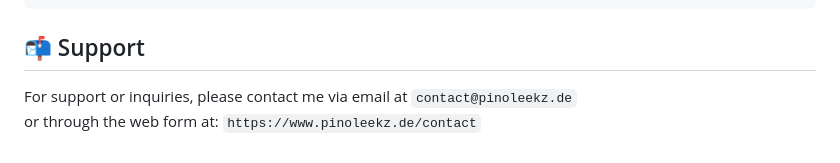
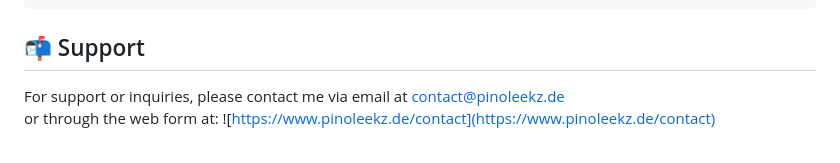
Before and after one commit to PIN0L33KZ/obsidian-panel, a Markdown page: README.md, the part around the change. GitHub-like rendering.

````diff
--- a/README.md
+++ b/README.md
@@ -240,5 +240,5 @@ http://<your_domain_or_IP>
 ```
 
 ## 📬 Support
-For support or inquiries, please contact me via email at `contact@pinoleekz.de`
-or through the web form at: `https://www.pinoleekz.de/contact`
+For support or inquiries, please contact me via email at contact@pinoleekz.de <br>
+or through the web form at: ![https://www.pinoleekz.de/contact](https://www.pinoleekz.de/contact)
````
